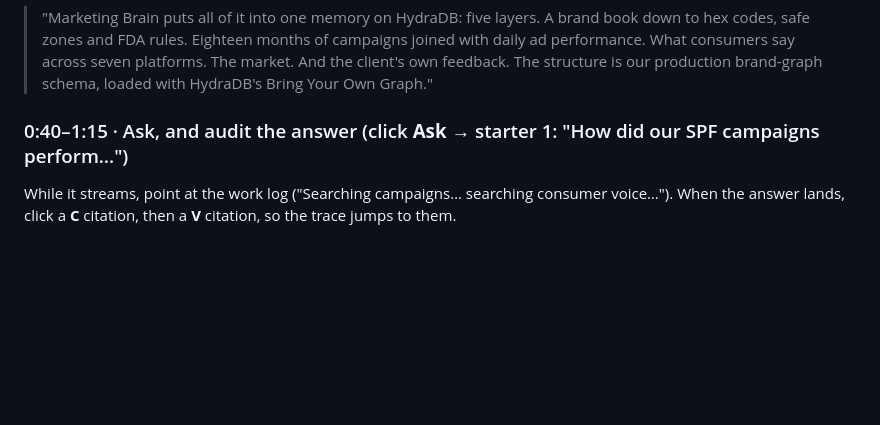
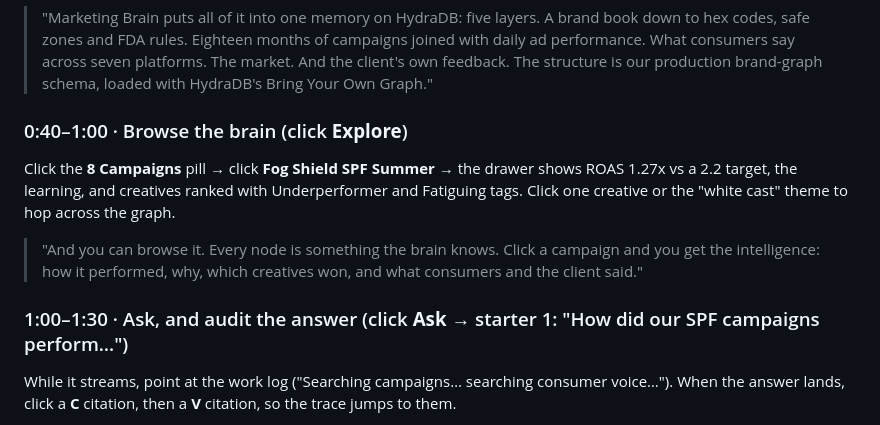
Before and after one commit to mukund0604/marketing-brain, a Markdown page: DEMO_SCRIPT.md, the part around one of its changes. Rendered like a GitHub page; blank space fills up the shorter version.

Commit message:
Demo script: add Explore beat

```diff
--- a/DEMO_SCRIPT.md
+++ b/DEMO_SCRIPT.md
@@ -15,7 +15,11 @@
 Slowly scroll: stats strip → layers table → consumer voice by source → campaign history (point at the red "Missed" row) → graph explorer (click a campaign node).
 > "Marketing Brain puts all of it into one memory on HydraDB: five layers. A brand book down to hex codes, safe zones and FDA rules. Eighteen months of campaigns joined with daily ad performance. What consumers say across seven platforms. The market. And the client's own feedback. The structure is our production brand-graph schema, loaded with HydraDB's Bring Your Own Graph."
 
-### 0:40–1:15 · Ask, and audit the answer (click **Ask** → starter 1: "How did our SPF campaigns perform…")
+### 0:40–1:00 · Browse the brain (click **Explore**)
+Click the **8 Campaigns** pill → click **Fog Shield SPF Summer** → the drawer shows ROAS 1.27x vs a 2.2 target, the learning, and creatives ranked with Underperformer and Fatiguing tags. Click one creative or the "white cast" theme to hop across the graph.
+> "And you can browse it. Every node is something the brain knows. Click a campaign and you get the intelligence: how it performed, why, which creatives won, and what consumers and the client said."
+
+### 1:00–1:30 · Ask, and audit the answer (click **Ask** → starter 1: "How did our SPF campaigns perform…")
 While it streams, point at the work log ("Searching campaigns… searching consumer voice…").
 When the answer lands, click a **C** citation, then a **V** citation, so the trace jumps to them.
 > "The agent decides which layers to search. And here's what nobody else shows you: every HydraDB query, every result ranked by relevance, which ones it actually used, and the graph paths it followed. The summer SPF campaign missed its target because of white-cast complaints from deeper skin tones, and you can see exactly which reviews prove it."
```
Also changed, not shown: other parts of DEMO_SCRIPT.md (+4 -4 lines).
